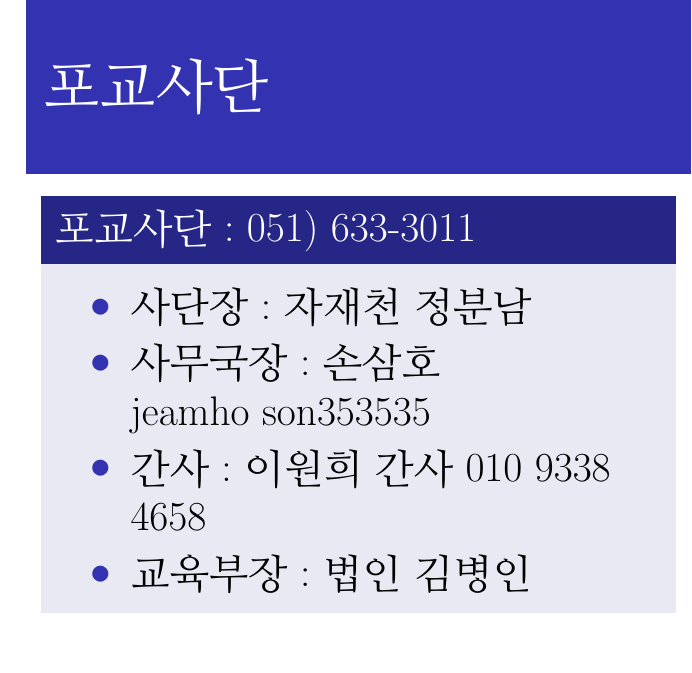
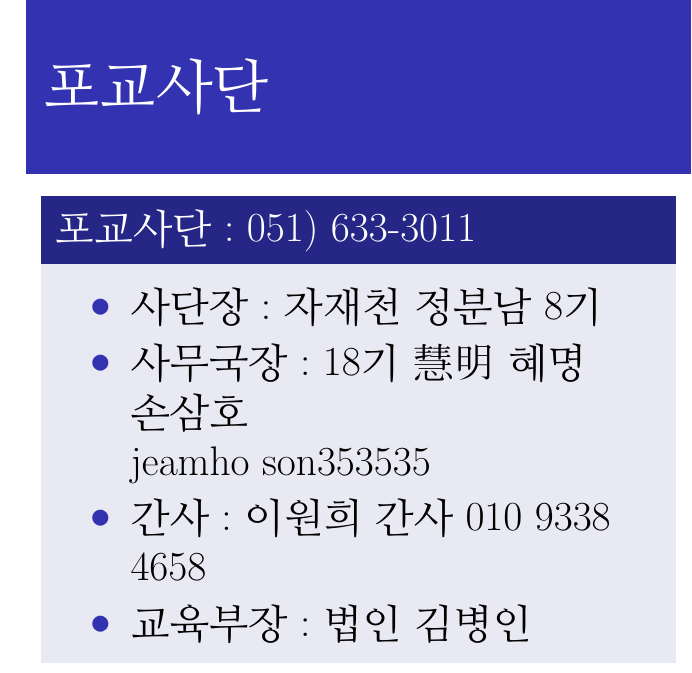
Before and after one commit to kimdaehee5609/present, LaTeX slides (kimdaehee_present.tex): page 45 of 116. Compiled offline with pdfLaTeX.

Commit message:
2020.12.29 포교사단 손삼호씨 기수 및 법명 추가

```diff
--- a/kimdaehee_present.tex
+++ b/kimdaehee_present.tex
@@ -1246,8 +1246,8 @@
 			\begin{block} {포교사단  : 051) 633-3011 }
 			\setlength{\leftmargini}{2em}
 			\begin{itemize}
-				\item 사단장 :  자재천 정분남
-				\item 사무국장 :  손삼호  \\ jeamho son353535
+				\item 사단장 :  자재천 정분남 8기
+				\item 사무국장 :  18기 慧明 혜명 손삼호  \\ jeamho son353535
 				\item 간사 : 이원희 간사 010 9338 4658
 				\item 교육부장 :  법인 김병인 \\
 			\end{itemize}
```
Also changed, not shown: README.txt (added), 1 other file.
